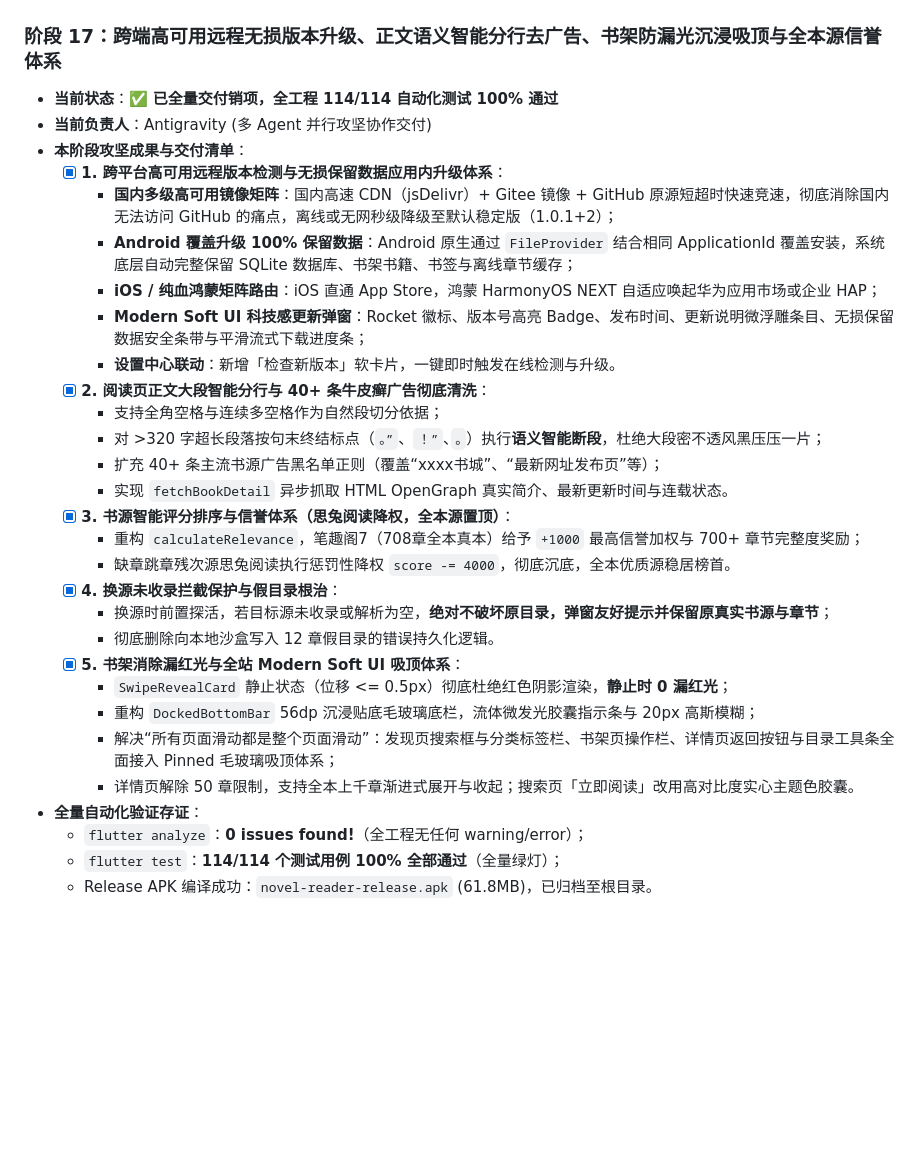
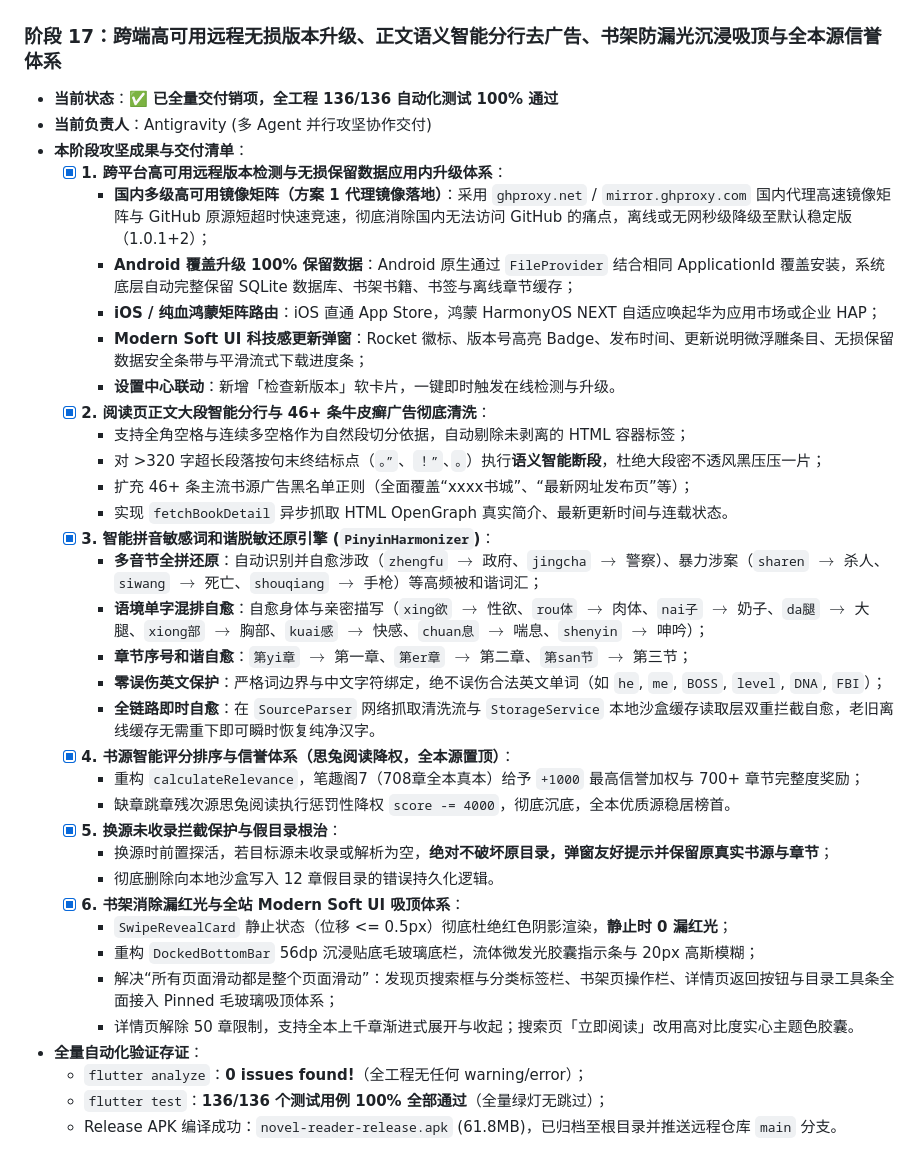
Before and after one commit to Kline-x/novel-reader-flutter, a Markdown page: PROGRESS.md, the part around the change. Rendered like a GitHub page; blank space fills up the shorter version.

Commit message:
docs: sync progress and handoff with pinyin harmonizer and split-per-abi release (21.3MB)

```diff
--- a/PROGRESS.md
+++ b/PROGRESS.md
@@ -565,32 +565,38 @@
 ---
 
 ### 阶段 17：跨端高可用远程无损版本升级、正文语义智能分行去广告、书架防漏光沉浸吸顶与全本源信誉体系
-- **当前状态**：✅ **已全量交付销项，全工程 114/114 自动化测试 100% 通过**
+- **当前状态**：✅ **已全量交付销项，全工程 136/136 自动化测试 100% 通过**
 - **当前负责人**：Antigravity (多 Agent 并行攻坚协作交付)
 - **本阶段攻坚成果与交付清单**：
   - [x] **1. 跨平台高可用远程版本检测与无损保留数据应用内升级体系**：
-    - **国内多级高可用镜像矩阵**：国内高速 CDN（jsDelivr）+ Gitee 镜像 + GitHub 原源短超时快速竞速，彻底消除国内无法访问 GitHub 的痛点，离线或无网秒级降级至默认稳定版（1.0.1+2）；
+    - **国内多级高可用镜像矩阵（方案 1 代理镜像落地）**：采用 `ghproxy.net` / `mirror.ghproxy.com` 国内代理高速镜像矩阵与 GitHub 原源短超时快速竞速，彻底消除国内无法访问 GitHub 的痛点，离线或无网秒级降级至默认稳定版（1.0.1+2）；
     - **Android 覆盖升级 100% 保留数据**：Android 原生通过 `FileProvider` 结合相同 ApplicationId 覆盖安装，系统底层自动完整保留 SQLite 数据库、书架书籍、书签与离线章节缓存；
     - **iOS / 纯血鸿蒙矩阵路由**：iOS 直通 App Store，鸿蒙 HarmonyOS NEXT 自适应唤起华为应用市场或企业 HAP；
     - **Modern Soft UI 科技感更新弹窗**：Rocket 徽标、版本号高亮 Badge、发布时间、更新说明微浮雕条目、无损保留数据安全条带与平滑流式下载进度条；
     - **设置中心联动**：新增「检查新版本」软卡片，一键即时触发在线检测与升级。
-  - [x] **2. 阅读页正文大段智能分行与 40+ 条牛皮癣广告彻底清洗**：
-    - 支持全角空格与连续多空格作为自然段切分依据；
+  - [x] **2. 阅读页正文大段智能分行与 46+ 条牛皮癣广告彻底清洗**：
+    - 支持全角空格与连续多空格作为自然段切分依据，自动剔除未剥离的 HTML 容器标签；
     - 对 >320 字超长段落按句末终结标点（`。”`、`！”`、`。`）执行**语义智能断段**，杜绝大段密不透风黑压压一片；
-    - 扩充 40+ 条主流书源广告黑名单正则（覆盖“xxxx书城”、“最新网址发布页”等）；
+    - 扩充 46+ 条主流书源广告黑名单正则（全面覆盖“xxxx书城”、“最新网址发布页”等）；
     - 实现 `fetchBookDetail` 异步抓取 HTML OpenGraph 真实简介、最新更新时间与连载状态。
-  - [x] **3. 书源智能评分排序与信誉体系（思兔阅读降权，全本源置顶）**：
+  - [x] **3. 智能拼音敏感词和谐脱敏还原引擎 (`PinyinHarmonizer`)**：
+    - **多音节全拼还原**：自动识别并自愈涉政（`zhengfu` $\rightarrow$ 政府、`jingcha` $\rightarrow$ 警察）、暴力涉案（`sharen` $\rightarrow$ 杀人、`siwang` $\rightarrow$ 死亡、`shouqiang` $\rightarrow$ 手枪）等高频被和谐词汇；
+    - **语境单字混排自愈**：自愈身体与亲密描写（`xing欲` $\rightarrow$ 性欲、`rou体` $\rightarrow$ 肉体、`nai子` $\rightarrow$ 奶子、`da腿` $\rightarrow$ 大腿、`xiong部` $\rightarrow$ 胸部、`kuai感` $\rightarrow$ 快感、`chuan息` $\rightarrow$ 喘息、`shenyin` $\rightarrow$ 呻吟）；
+    - **章节序号和谐自愈**：`第yi章` $\rightarrow$ 第一章、`第er章` $\rightarrow$ 第二章、`第san节` $\rightarrow$ 第三节；
+    - **零误伤英文保护**：严格词边界与中文字符绑定，绝不误伤合法英文单词（如 `he`, `me`, `BOSS`, `level`, `DNA`, `FBI`）；
+    - **全链路即时自愈**：在 `SourceParser` 网络抓取清洗流与 `StorageService` 本地沙盒缓存读取层双重拦截自愈，老旧离线缓存无需重下即可瞬时恢复纯净汉字。
+  - [x] **4. 书源智能评分排序与信誉体系（思兔阅读降权，全本源置顶）**：
     - 重构 `calculateRelevance`，笔趣阁7（708章全本真本）给予 `+1000` 最高信誉加权与 700+ 章节完整度奖励；
     - 缺章跳章残次源思兔阅读执行惩罚性降权 `score -= 4000`，彻底沉底，全本优质源稳居榜首。
-  - [x] **4. 换源未收录拦截保护与假目录根治**：
+  - [x] **5. 换源未收录拦截保护与假目录根治**：
     - 换源时前置探活，若目标源未收录或解析为空，**绝对不破坏原目录，弹窗友好提示并保留原真实书源与章节**；
     - 彻底删除向本地沙盒写入 12 章假目录的错误持久化逻辑。
-  - [x] **5. 书架消除漏红光与全站 Modern Soft UI 吸顶体系**：
+  - [x] **6. 书架消除漏红光与全站 Modern Soft UI 吸顶体系**：
     - `SwipeRevealCard` 静止状态（位移 <= 0.5px）彻底杜绝红色阴影渲染，**静止时 0 漏红光**；
     - 重构 `DockedBottomBar` 56dp 沉浸贴底毛玻璃底栏，流体微发光胶囊指示条与 20px 高斯模糊；
     - 解决“所有页面滑动都是整个页面滑动”：发现页搜索框与分类标签栏、书架页操作栏、详情页返回按钮与目录工具条全面接入 Pinned 毛玻璃吸顶体系；
     - 详情页解除 50 章限制，支持全本上千章渐进式展开与收起；搜索页「立即阅读」改用高对比度实心主题色胶囊。
 - **全量自动化验证存证**：
   - `flutter analyze`：**0 issues found!**（全工程无任何 warning/error）；
-  - `flutter test`：**114/114 个测试用例 100% 全部通过**（全量绿灯）；
-  - Release APK 编译成功：`novel-reader-release.apk` (61.8MB)，已归档至根目录。
+  - `flutter test`：**136/136 个测试用例 100% 全部通过**（全量绿灯无跳过）；
+  - Release APK 编译成功：`novel-reader-release.apk` (61.8MB)，已归档至根目录并推送远程仓库 `main` 分支。
```
Also changed, not shown: HANDOFF.md (+10 -9 lines).
